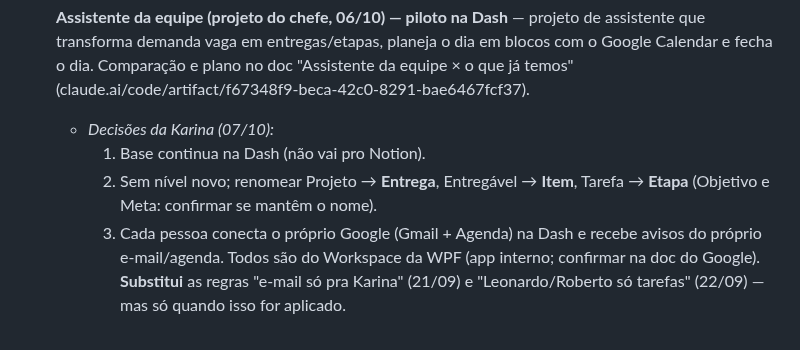
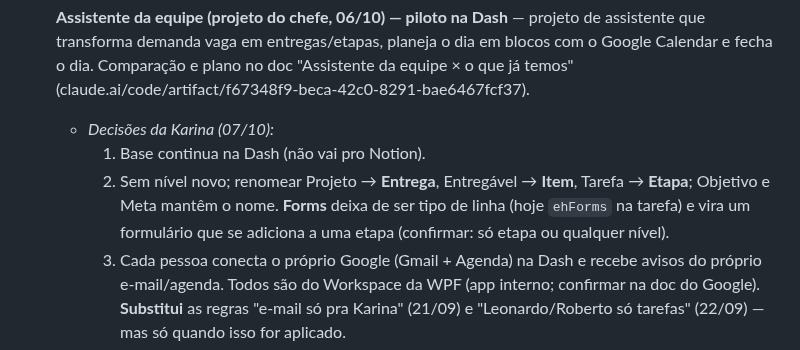
Before and after one commit to karinabupp/wpf, a Markdown page: claude/Prox-Passos.md, the part around the change. Drawn GitHub-style.

Commit message:
Prox Passos: nomes de Objetivo/Meta e Forms como anexo da etapa
Co-Authored-By: Claude Opus 5.5 <noreply@anthropic.com>
Claude-Session: https://claude.ai/code/session_01J38RSTATr7HDQ1kM6Thcns

```diff
--- a/claude/Prox-Passos.md
+++ b/claude/Prox-Passos.md
@@ -23,7 +23,9 @@ reconstruir o raciocínio.
   - *Decisões da Karina (07/10):*
     1. Base continua na Dash (não vai pro Notion).
     2. Sem nível novo; renomear Projeto → **Entrega**, Entregável → **Item**,
-       Tarefa → **Etapa** (Objetivo e Meta: confirmar se mantêm o nome).
+       Tarefa → **Etapa**; Objetivo e Meta mantêm o nome. **Forms** deixa
+       de ser tipo de linha (hoje `ehForms` na tarefa) e vira um formulário
+       que se adiciona a uma etapa (confirmar: só etapa ou qualquer nível).
     3. Cada pessoa conecta o próprio Google (Gmail + Agenda) na Dash e
        recebe avisos do próprio e-mail/agenda. Todos são do Workspace da WPF
        (app interno; confirmar na doc do Google). **Substitui** as regras
```
